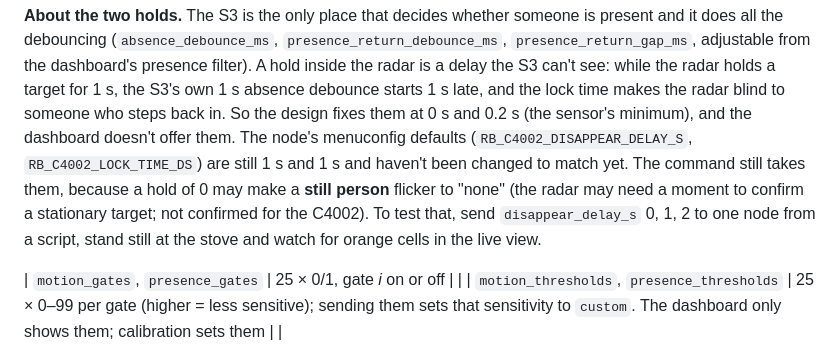
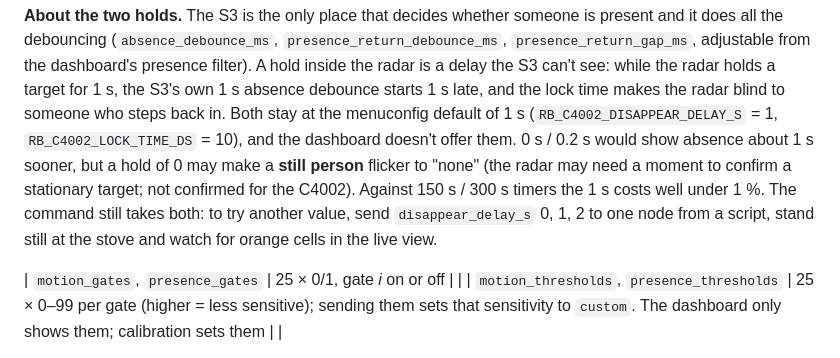
Before and after one commit to Antonio-1110/RB4107_AY2627, a Markdown page: docs/c4002_tuning.md, the part around the change. GitHub-like rendering.

```diff
--- a/docs/c4002_tuning.md
+++ b/docs/c4002_tuning.md
@@ -94,13 +94,14 @@ someone is present and it does all the debouncing (`absence_debounce_ms`,
 dashboard's presence filter). A hold inside the radar is a delay the S3 can't
 see: while the radar holds a target for 1 s, the S3's own 1 s absence debounce
 starts 1 s late, and the lock time makes the radar blind to someone who steps
-back in. So the design fixes them at 0 s and 0.2 s (the sensor's minimum), and
-the dashboard doesn't offer them. The node's menuconfig defaults
-(`RB_C4002_DISAPPEAR_DELAY_S`, `RB_C4002_LOCK_TIME_DS`) are still 1 s and 1 s
-and haven't been changed to match yet. The command still takes them, because a hold
-of 0 may make a **still person** flicker to "none" (the radar may need a
-moment to confirm a stationary target; not confirmed for the C4002). To test
-that, send `disappear_delay_s` 0, 1, 2 to one node from a script, stand still
+back in. Both stay at the menuconfig default of 1 s
+(`RB_C4002_DISAPPEAR_DELAY_S` = 1, `RB_C4002_LOCK_TIME_DS` = 10), and the
+dashboard doesn't offer them. 0 s / 0.2 s would show absence about 1 s
+sooner, but a hold of 0 may make a **still person** flicker to "none" (the
+radar may need a moment to confirm a stationary target; not confirmed for the
+C4002). Against 150 s / 300 s timers the 1 s costs well under 1 %. The command
+still takes both: to try another value, send `disappear_delay_s` 0, 1, 2 to
+one node from a script, stand still
 at the stove and watch for orange cells in the live view.
 
 | `motion_gates`, `presence_gates` | 25 × 0/1, gate *i* on or off | |
```
Also changed, not shown: docs/agent-context/handover.md (+1 -1 lines).
